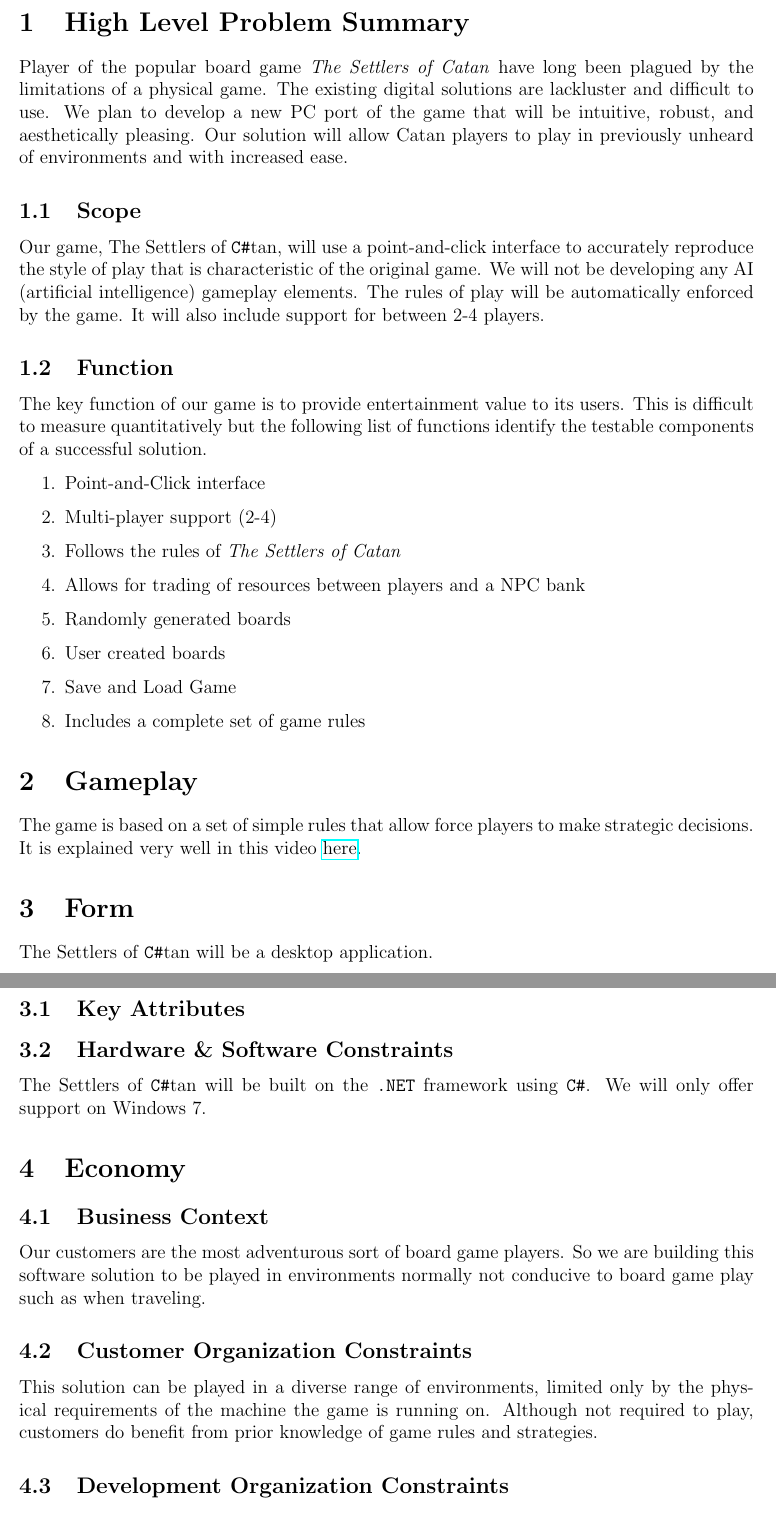
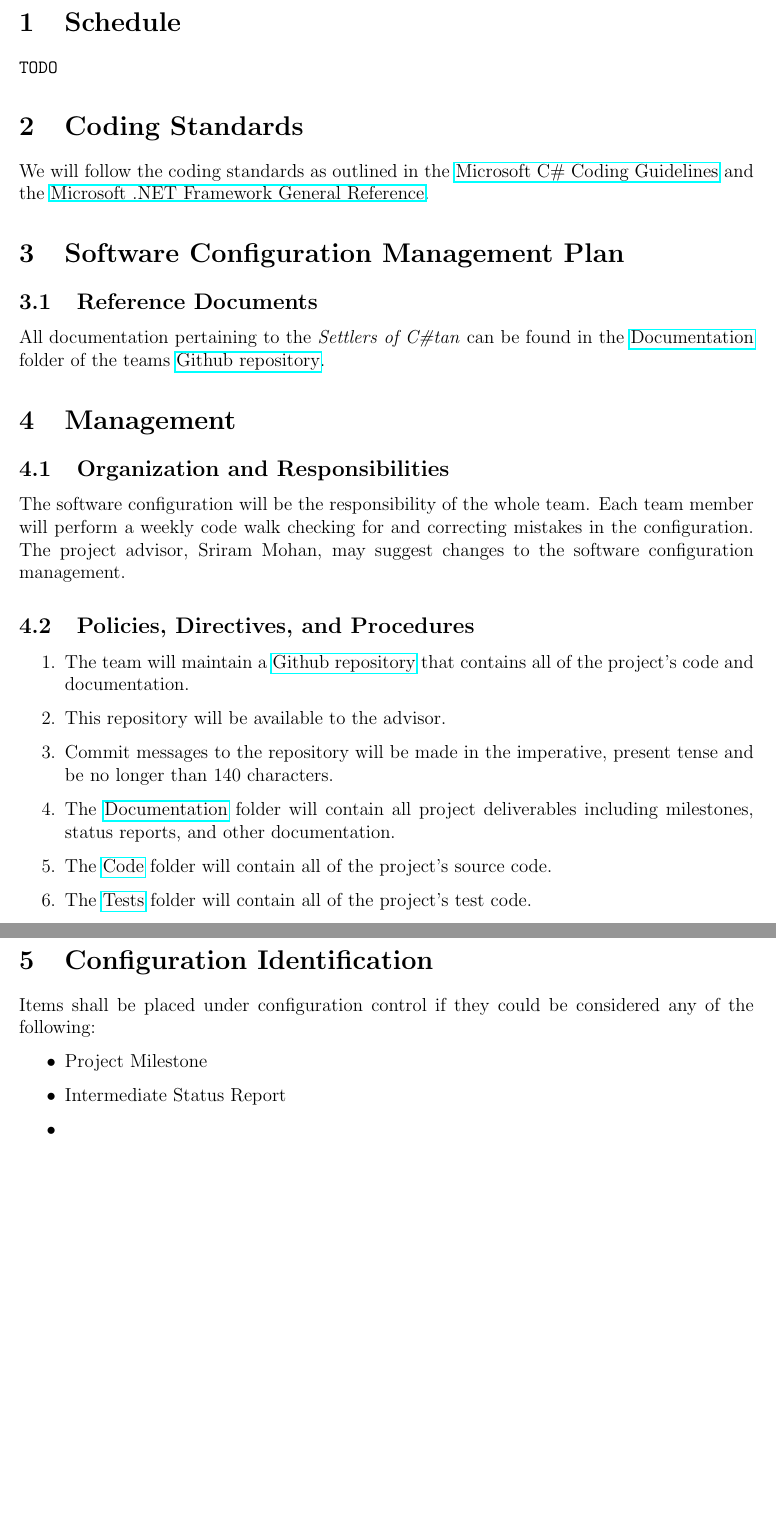
Before and after one commit to mooremo/Settlers-of-Catan, a LaTeX document (Documentation/Milestone2.tex): two parts of pages 3 and 4 of 6 before the commit and two parts of pages 3 and 4 of 5 after it, joined at a grey line, cut at the place of the change, the shorter picture padded with empty space. Compiled offline with pdfLaTeX.

Commit message:
Update Milestone2; Add Tests Folder

```diff
--- a/Documentation/Milestone2.tex
+++ b/Documentation/Milestone2.tex
@@ -42,45 +42,35 @@
 {\small \tableofcontents}
 \newpage
 
-\section{High Level Problem Summary}
-Player of the popular board game \emph{The Settlers of Catan} have long been plagued by the limitations of a physical game. The existing digital solutions are lackluster and difficult to use. We plan to develop a new PC port of the game that will be intuitive, robust, and aesthetically pleasing. Our solution will allow Catan players to play in previously unheard of environments and with increased ease.
+\section{Schedule}
+\verb!TODO!
 
-\subsection{Scope}
-Our game, The Settlers of \verb!C#!tan, will use a point-and-click interface to accurately reproduce the style of play that is characteristic of the original game. We will not be developing any AI (artificial intelligence) gameplay elements. The rules of play will be automatically enforced by the game. It will also include support for between 2-4 players.
+\section{Coding Standards}
+We will follow the coding standards as outlined in the \href{http://goo.gl/XRoHg}{Microsoft C\# Coding Guidelines} and the \href{http://goo.gl/kuwHu}{Microsoft .NET Framework General Reference}.
 
-\subsection{Function}
-The key function of our game is to provide entertainment value to its users. This is difficult to measure quantitatively but the following list of functions identify the testable components of a successful solution.
+\section{Software Configuration Management Plan}
+\subsection{Reference Documents}
+All documentation pertaining to the \emph{Settlers of C\#tan} can be found in the \href{https://github.com/mooremo/Settlers-of-Catan/tree/master/Documentation}{Documentation} folder of the teams \href{https://github.com/mooremo/Settlers-of-Catan}{Github repository}.
 
+\section{Management}
+\subsection{Organization and Responsibilities}
+The software configuration will be the responsibility of the whole team. Each team member will perform a weekly code walk checking for and correcting mistakes in the configuration. The project advisor, Sriram Mohan, may suggest changes to the software configuration management.
+
+\subsection{Policies, Directives, and Procedures}
 \begin{enumerate}
-
-\item Point-and-Click interface
-\item Multi-player support (2-4)
-\item Follows the rules of \emph{The Settlers of Catan}
-\item Allows for trading of resources between players and a NPC bank
-\item Randomly generated boards
-\item User created boards
-\item Save and Load Game
-\item Includes a complete set of game rules
-
+\item The team will maintain a \href{https://github.com/mooremo/Settlers-of-Catan}{Github repository} that contains all of the project's code and documentation.
+\item This repository will be available to the advisor.
+\item Commit messages to the repository will be made in the imperative, present tense and be no longer than 140 characters.
+\item The \href{https://github.com/mooremo/Settlers-of-Catan/tree/master/Documentation}{Documentation} folder will contain all project deliverables including milestones, status reports, and other documentation.
+\item The \href{https://github.com/mooremo/Settlers-of-Catan/tree/master/Code}{Code} folder will contain all of the project's source code.
+\item The \href{https://github.com/mooremo/Settlers-of-Catan/tree/master/Code/Tests}{Tests} folder will contain all of the project's test code.
 \end{enumerate}
 
-\section{Gameplay}
-The game is based on a set of simple rules that allow force players to make strategic decisions. It is explained very well in this video \href{http://www.youtube.com/watch?v=FURoYf5IXRA&feature=player_embedded#!}{here}.
+\section{Configuration Identification}
+Items shall be placed under configuration control if they could be considered any of the following:
 
-\section{Form}
-The Settlers of \verb!C#!tan will be a desktop application.
+\begin{itemize}
+\item Project Milestone
+\item Intermediate Status Report
+\item
 
-\subsection{Key Attributes}
-
-\subsection{Hardware \& Software Constraints}
- The Settlers of \verb!C#!tan will be built on the \verb!.NET! framework using \verb!C#!. We will only offer support on Windows 7.
-
-\section{Economy}
-
-\subsection{Business Context}
-Our customers are the most adventurous sort of board game players. So we are building this software solution to be played in environments normally not conducive to board game play such as when traveling.
-
-\subsection{Customer Organization Constraints}
-This solution can be played in a diverse range of environments, limited only by the physical requirements of the machine the game is running on. Although not required to play, customers do benefit from prior knowledge of game rules and strategies.
-
-\subsection{Development Organization Constraints}
@@ -100 +76,0 @@
-\subsection{Future Context}
```
Also changed, not shown: Documentation/Milestone2.pdf (added), Documentation/Milestone2.tex (25 more changed lines), 1 other file.
